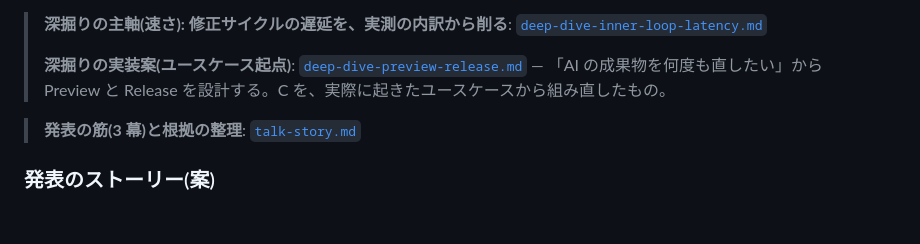
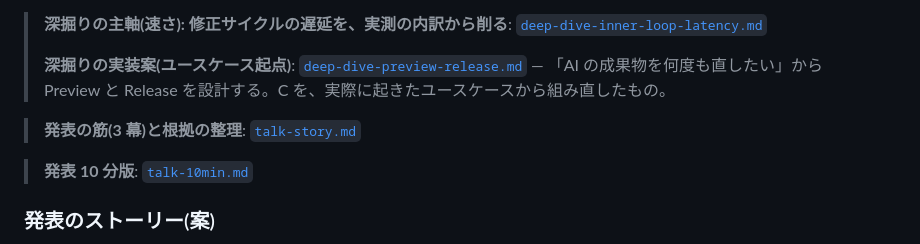
Before and after one commit to k-kanke/ai-app-platform, a Markdown page: docs/architecture.md, the part around the change. Rendered like a GitHub page; blank space fills up the shorter version.

```diff
--- a/docs/architecture.md
+++ b/docs/architecture.md
@@ -438,6 +438,8 @@ sequenceDiagram
 
 > **発表の筋(3 幕)と根拠の整理**: [`talk-story.md`](talk-story.md)
 
+> **発表 10 分版**: [`talk-10min.md`](talk-10min.md)
+
 ### 発表のストーリー(案)
 1. 家に毎日使われる紙の表がある(母の食事予定表)
 2. AI が書けるなら、家族が自分で作れるはず。でも**書いたソフトを誰が安全に動かし、直し続けるのか**
```
Also changed, not shown: docs/talk-10min.md (added, +173 -0 lines), docs/talk-story.md (+2 -0 lines).
